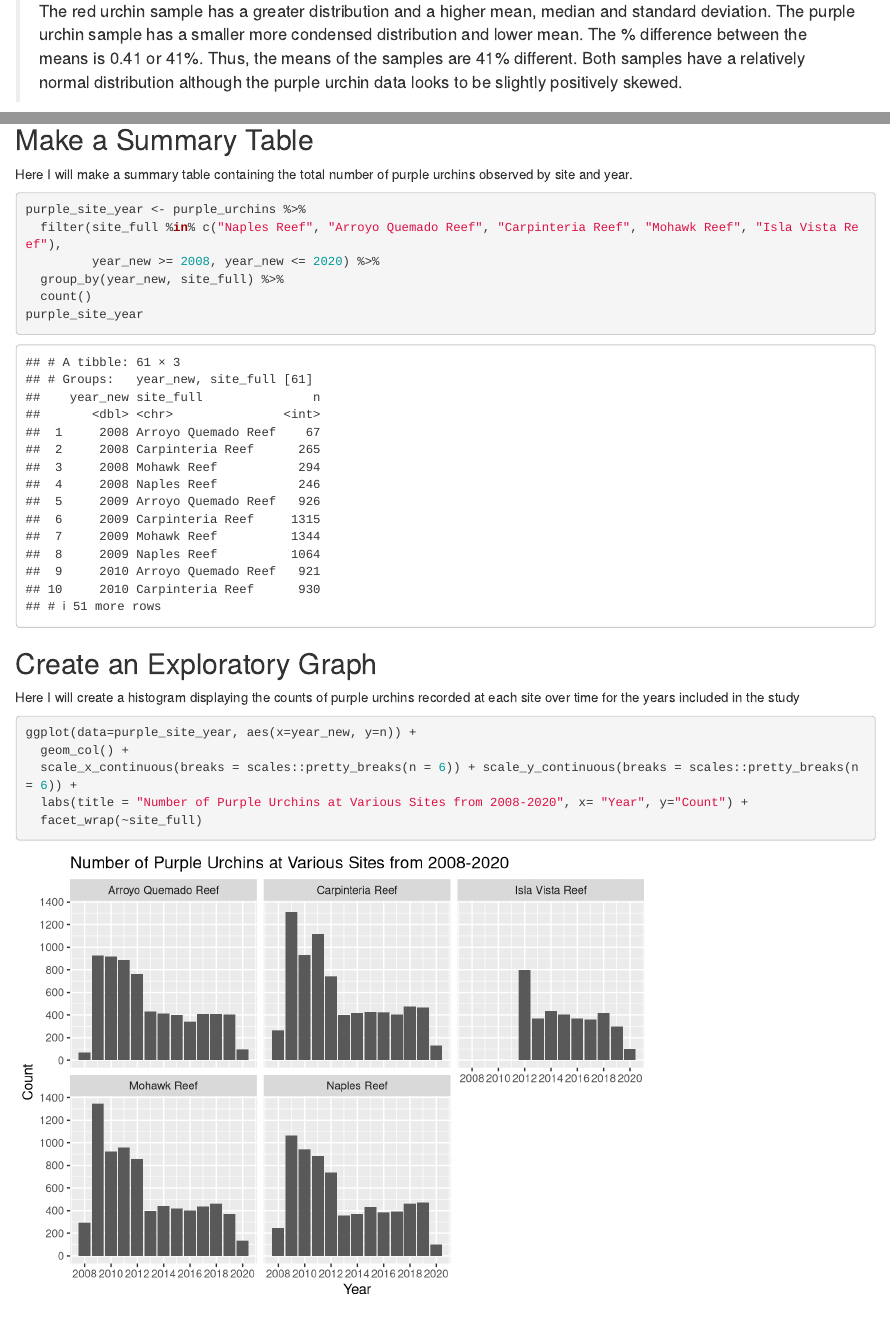
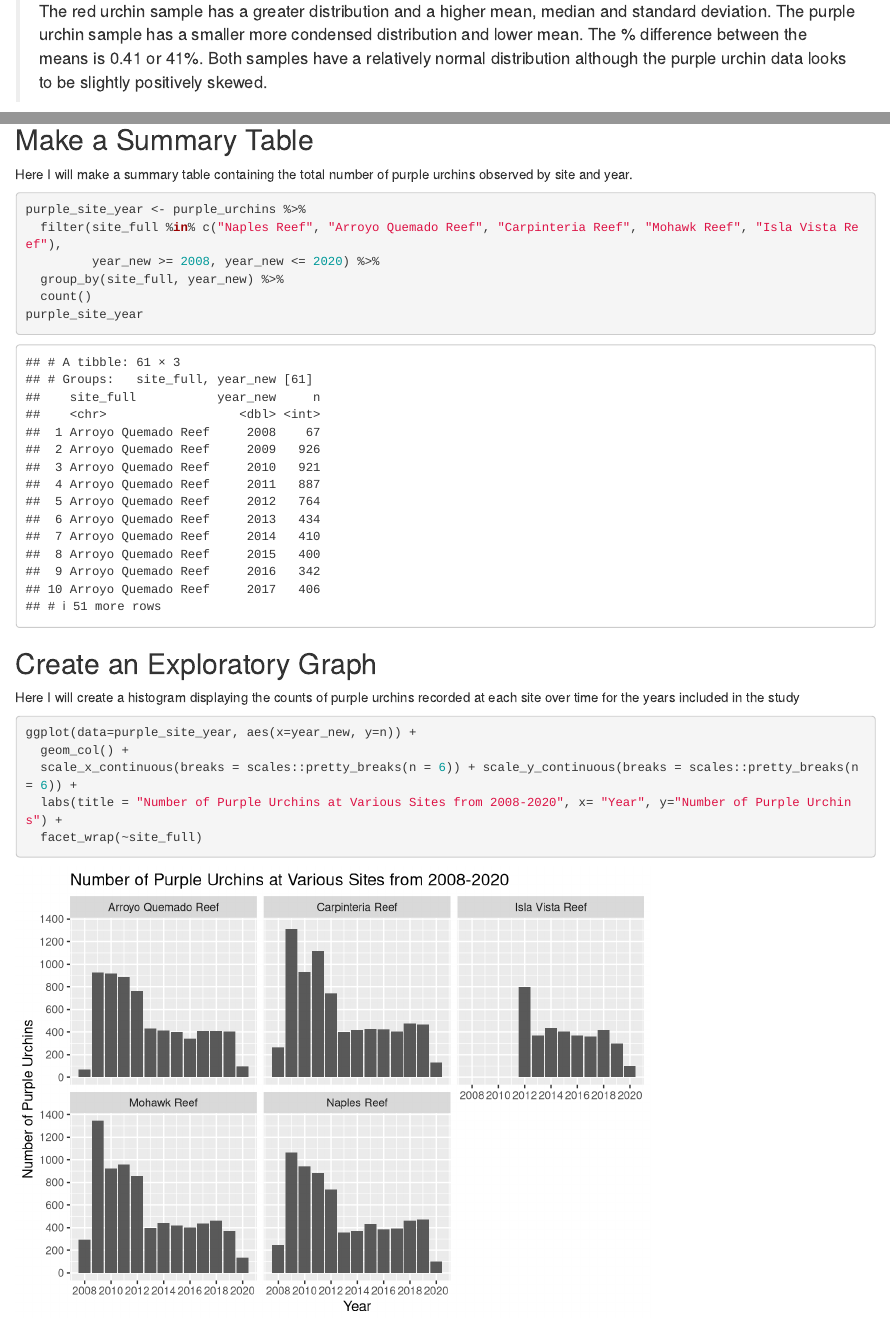
Before and after one commit to hweyland/a3-task3-task4-hw, an R Markdown document (src/a3_task3.Rmd): the page in a window 1100 px wide, from 1900 px down, and a second part further down, joined at a grey line. Rendered offline with R 4.5, knitr and Pandoc, with nearby package versions; column names are cleaned by a stand-in for the janitor package.

Commit message:
a3_task3 commit

````diff
--- a/src/a3_task3.Rmd
+++ b/src/a3_task3.Rmd
@@ -49,7 +49,7 @@ urchin_stats
 
 ```
 
-> The red urchin sample has a greater distribution and a higher mean, median and standard deviation. The purple urchin sample has a smaller more condensed distribution and lower mean. The % difference between the means is 0.41 or 41%. Thus, the means of the samples are 41% different. Both samples have a relatively normal distribution although the purple urchin data looks to be slightly positively skewed.
+> The red urchin sample has a greater distribution and a higher mean, median and standard deviation. The purple urchin sample has a smaller more condensed distribution and lower mean. The % difference between the means is 0.41 or 41%. Both samples have a relatively normal distribution although the purple urchin data looks to be slightly positively skewed.
 
 ## Section 2
 
@@ -79,7 +79,7 @@ Here I will make a summary table containing the total number of purple urchins o
 purple_site_year <- purple_urchins %>%
   filter(site_full %in% c("Naples Reef", "Arroyo Quemado Reef", "Carpinteria Reef", "Mohawk Reef", "Isla Vista Reef"),
          year_new >= 2008, year_new <= 2020) %>%
-  group_by(year_new, site_full) %>%
+  group_by(site_full, year_new) %>%
   count()
 purple_site_year
 ```
@@ -93,7 +93,7 @@ Here I will create a histogram displaying the counts of purple urchins recorded
 ggplot(data=purple_site_year, aes(x=year_new, y=n)) +
   geom_col() +
   scale_x_continuous(breaks = scales::pretty_breaks(n = 6)) + scale_y_continuous(breaks = scales::pretty_breaks(n = 6)) +
-  labs(title = "Number of Purple Urchins at Various Sites from 2008-2020", x= "Year", y="Count") +
+  labs(title = "Number of Purple Urchins at Various Sites from 2008-2020", x= "Year", y="Number of Purple Urchins") +
   facet_wrap(~site_full)
 
 ```
````
Also changed, not shown: src/a3_task3.html.
